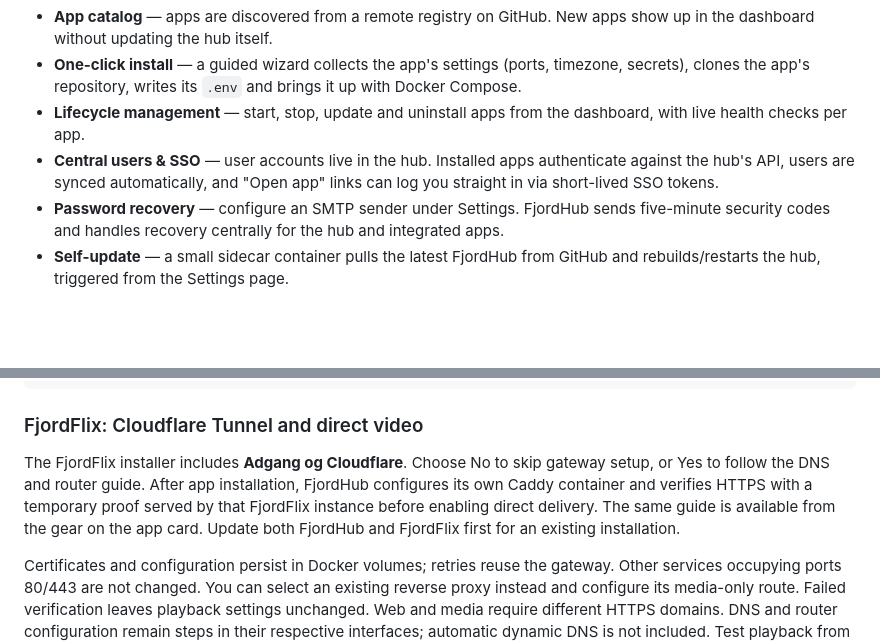
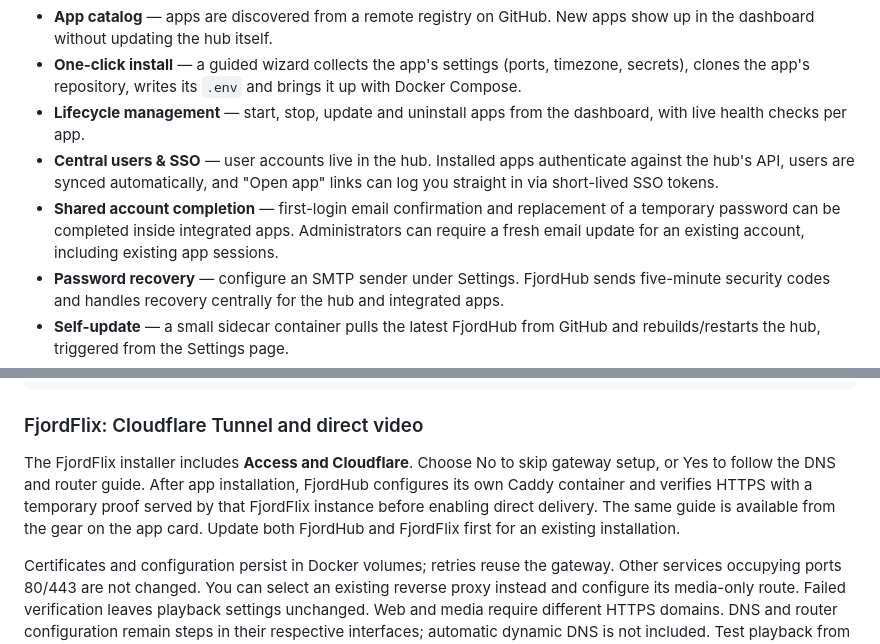
Before and after one commit to qlerup/fjordhub, a Markdown page: README.md, 2 parts joined by grey strips. GitHub-like rendering; blank space fills up the shorter version.

```diff
--- a/README.md
+++ b/README.md
@@ -20,6 +20,7 @@ FjordHub is a lightweight control panel for a small fleet of self-hosted apps. I
 - **One-click install** — a guided wizard collects the app's settings (ports, timezone, secrets), clones the app's repository, writes its `.env` and brings it up with Docker Compose.
 - **Lifecycle management** — start, stop, update and uninstall apps from the dashboard, with live health checks per app.
 - **Central users & SSO** — user accounts live in the hub. Installed apps authenticate against the hub's API, users are synced automatically, and "Open app" links can log you straight in via short-lived SSO tokens.
+- **Shared account completion** — first-login email confirmation and replacement of a temporary password can be completed inside integrated apps. Administrators can require a fresh email update for an existing account, including existing app sessions.
 - **Password recovery** — configure an SMTP sender under Settings. FjordHub sends five-minute security codes and handles recovery centrally for the hub and integrated apps.
 - **Self-update** — a small sidecar container pulls the latest FjordHub from GitHub and rebuilds/restarts the hub, triggered from the Settings page.
 - **Resource monitoring** — host CPU, memory and disk usage plus per-container stats, with a one-click Docker cleanup for reclaiming space.
@@ -413,7 +416,7 @@ registry.json       The default app registry served from this repo
 
 ### FjordFlix: Cloudflare Tunnel and direct video
 
-The FjordFlix installer includes **Adgang og Cloudflare**. Choose No to skip gateway setup, or Yes to follow the DNS and router guide. After app installation, FjordHub configures its own Caddy container and verifies HTTPS with a temporary proof served by that FjordFlix instance before enabling direct delivery. The same guide is available from the gear on the app card. Update both FjordHub and FjordFlix first for an existing installation.
+The FjordFlix installer includes **Access and Cloudflare**. Choose No to skip gateway setup, or Yes to follow the DNS and router guide. After app installation, FjordHub configures its own Caddy container and verifies HTTPS with a temporary proof served by that FjordFlix instance before enabling direct delivery. The same guide is available from the gear on the app card. Update both FjordHub and FjordFlix first for an existing installation.
 
 Certificates and configuration persist in Docker volumes; retries reuse the gateway. Other services occupying ports 80/443 are not changed. You can select an existing reverse proxy instead and configure its media-only route. Failed verification leaves playback settings unchanged. Web and media require different HTTPS domains. DNS and router configuration remain steps in their respective interfaces; automatic dynamic DNS is not included. Test playback from outside the LAN after setup.
 
```
Also changed, not shown: other parts of README.md (+16 -14 lines).
